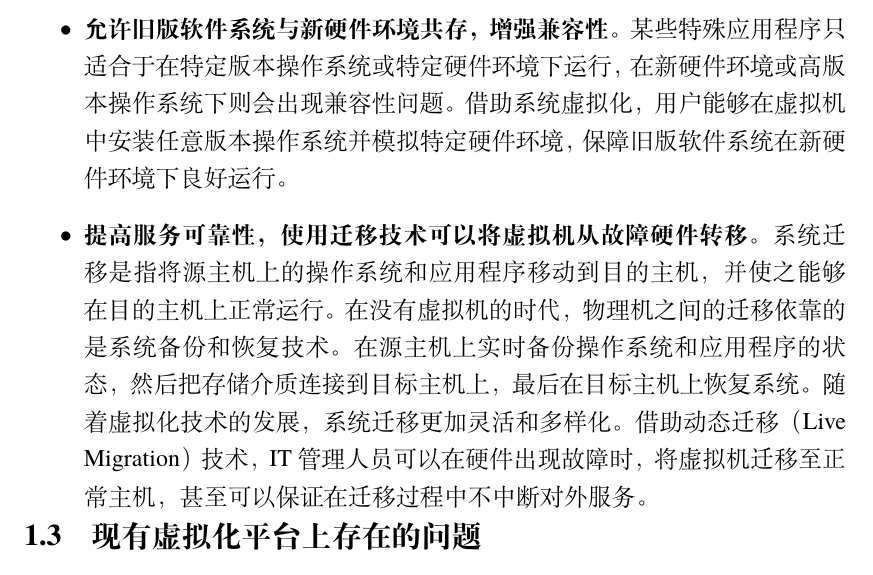
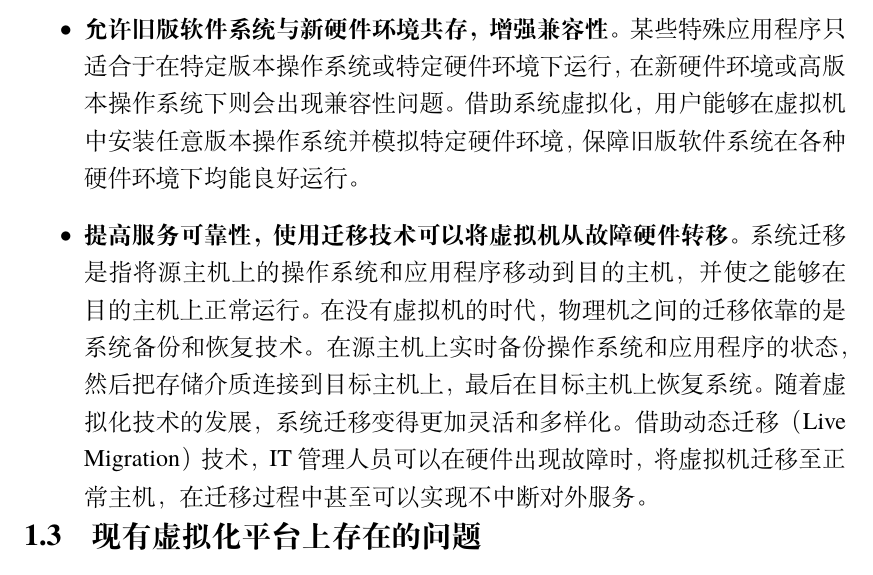
Before and after one commit to Cwndmiao/sjtu-thesis, a LaTeX thesis (diss.tex, which reads body/chapter01.tex): part of page 22 of 107, cut so that both start at the same text. Compiled offline with XeLaTeX; a missing font is replaced by an installed copy or a similar font.

Commit message:
small fix

```diff
--- a/body/chapter01.tex
+++ b/body/chapter01.tex
@@ -30,8 +30,8 @@
 借助系统虚拟化，用户可以在企业范围内实现流程标准化，统一对应用程序进行部署、维护和升级，IT管理人员无需再进行密集型的人工操作。在软件开发与测试方面，相关IT人员可以即时虚拟出多种不同的网络、存储、运行环境，轻松扩大测试范围并提高软件质量，同时降低了测试成本。
 \item \textbf{整合冗余服务器，提高硬件利用率，降低资源消耗成本。}
 事实上，多数物理服务器的处理器、内存和网络占用率远没有达到硬件极限，尤其是在业务空闲时段。但是，为了不中断对外服务，这些服务器必须一直处于开启状态，无形之中增加了初期硬件采购成本和电力资源消耗。借助系统虚拟化，在不明显影响服务质量（QoS）的前提下，用户可以将原先多台低负载服务器上的应用整合到单台机器上，即虚拟机聚合，提高硬件使用率的同时减少了服务成本。
-\item \textbf{允许旧版软件系统与新硬件环境共存，增强兼容性。}某些特殊应用程序只适合于在特定版本操作系统或特定硬件环境下运行，在新硬件环境或高版本操作系统下则会出现兼容性问题。借助系统虚拟化，用户能够在虚拟机中安装任意版本操作系统并模拟特定硬件环境，保障旧版软件系统在新硬件环境下良好运行。
-\item \textbf{提高服务可靠性，使用迁移技术可以将虚拟机从故障硬件转移。}系统迁移是指将源主机上的操作系统和应用程序移动到目的主机，并使之能够在目的主机上正常运行。在没有虚拟机的时代，物理机之间的迁移依靠的是系统备份和恢复技术。在源主机上实时备份操作系统和应用程序的状态，然后把存储介质连接到目标主机上，最后在目标主机上恢复系统。随着虚拟化技术的发展，系统迁移更加灵活和多样化。借助动态迁移（Live Migration）技术，IT管理人员可以在硬件出现故障时，将虚拟机迁移至正常主机，甚至可以保证在迁移过程中不中断对外服务。
+\item \textbf{允许旧版软件系统与新硬件环境共存，增强兼容性。}某些特殊应用程序只适合于在特定版本操作系统或特定硬件环境下运行，在新硬件环境或高版本操作系统下则会出现兼容性问题。借助系统虚拟化，用户能够在虚拟机中安装任意版本操作系统并模拟特定硬件环境，保障旧版软件系统在各种硬件环境下均能良好运行。
+\item \textbf{提高服务可靠性，使用迁移技术可以将虚拟机从故障硬件转移。}系统迁移是指将源主机上的操作系统和应用程序移动到目的主机，并使之能够在目的主机上正常运行。在没有虚拟机的时代，物理机之间的迁移依靠的是系统备份和恢复技术。在源主机上实时备份操作系统和应用程序的状态，然后把存储介质连接到目标主机上，最后在目标主机上恢复系统。随着虚拟化技术的发展，系统迁移变得更加灵活和多样化。借助动态迁移（Live Migration）技术，IT管理人员可以在硬件出现故障时，将虚拟机迁移至正常主机，在迁移过程中甚至可以实现不中断对外服务。
 \end{itemize}
 
 \section{现有虚拟化平台上存在的问题}
```
